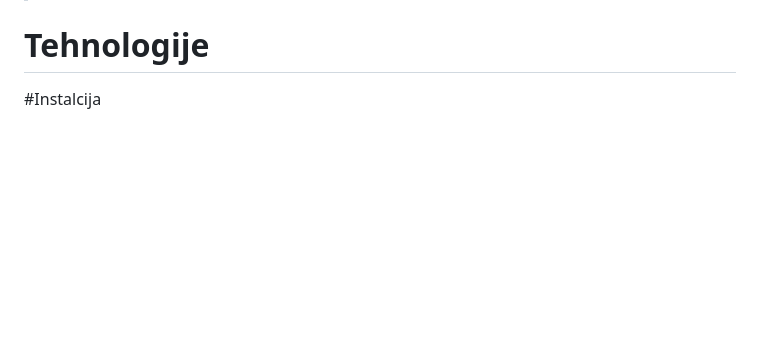
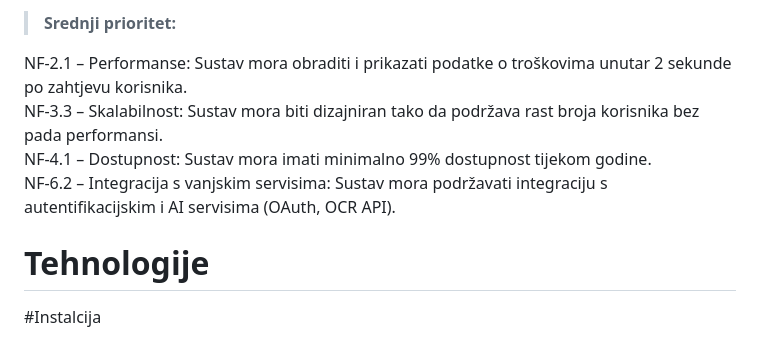
Before and after one commit to lukskoki/Racunko, a Markdown page: README.md, the part around the change printed below. GitHub-like rendering; blank space fills up the shorter version.

```diff
--- a/README.md
+++ b/README.md
@@ -18,3 +46,9 @@ Ovim projektom želimo pomoći ljudima da se lakše snalaze u vlastitim financij
+> **Srednji prioritet:**
+
+NF-2.1 – Performanse: Sustav mora obraditi i prikazati podatke o troškovima unutar 2 sekunde po zahtjevu korisnika.\
+NF-3.3 – Skalabilnost: Sustav mora biti dizajniran tako da podržava rast broja korisnika bez pada performansi.\
+NF-4.1 – Dostupnost: Sustav mora imati minimalno 99% dostupnost tijekom godine.\
+NF-6.2 – Integracija s vanjskim servisima: Sustav mora podržavati integraciju s autentifikacijskim i AI servisima (OAuth, OCR API).
 
 # Tehnologije
 
```
Also changed, not shown: other parts of README.md (+38 -10 lines).
